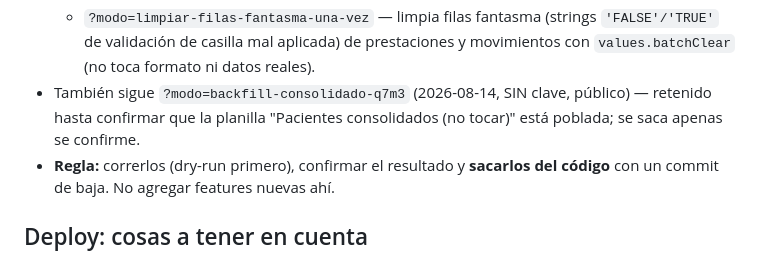
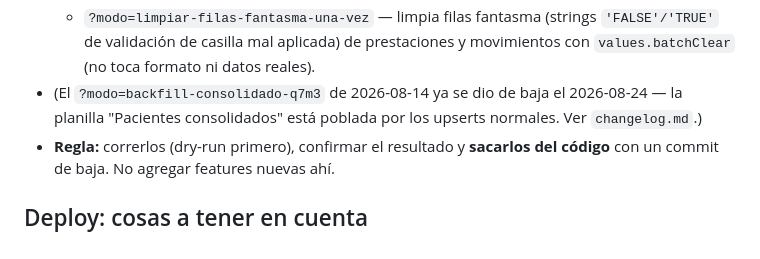
Before and after one commit to faustovinzon9-art/od-francovinzon, a Markdown page: CLAUDE.md, the part around the change. GitHub-like rendering.

Commit message:
docs(CLAUDE.md): quitar la referencia al backfill dado de baja (quedan solo los 2 utilitarios de migracion)

```diff
--- a/CLAUDE.md
+++ b/CLAUDE.md
@@ -89,7 +89,7 @@ Para utilidades de un solo uso (migraciones, scripts de limpieza): agregar el ar
 - `api/gestion/pacientes.js` tiene dos modos temporales autenticados con `CRON_SECRET` (header `Authorization: Bearer <secret>`, mismo patrón que `healthcheck`), **dry-run por default** (`&dryRun=0` para escribir de verdad):
   - `?modo=migrar-fecha-nacimiento-una-vez` — normaliza las C8 existentes que quedaron como serial de fecha a texto `DD/MM/AAAA` (el fix del 2026-08-24 cubre datos nuevos; esto normaliza los viejos).
   - `?modo=limpiar-filas-fantasma-una-vez` — limpia filas fantasma (strings `'FALSE'/'TRUE'` de validación de casilla mal aplicada) de prestaciones y movimientos con `values.batchClear` (no toca formato ni datos reales).
-- También sigue `?modo=backfill-consolidado-q7m3` (2026-08-14, SIN clave, público) — retenido hasta confirmar que la planilla "Pacientes consolidados (no tocar)" está poblada; se saca apenas se confirme.
+- (El `?modo=backfill-consolidado-q7m3` de 2026-08-14 ya se dio de baja el 2026-08-24 — la planilla "Pacientes consolidados" está poblada por los upserts normales. Ver `changelog.md`.)
 - **Regla:** correrlos (dry-run primero), confirmar el resultado y **sacarlos del código** con un commit de baja. No agregar features nuevas ahí.
 
 ## Deploy: cosas a tener en cuenta
```
